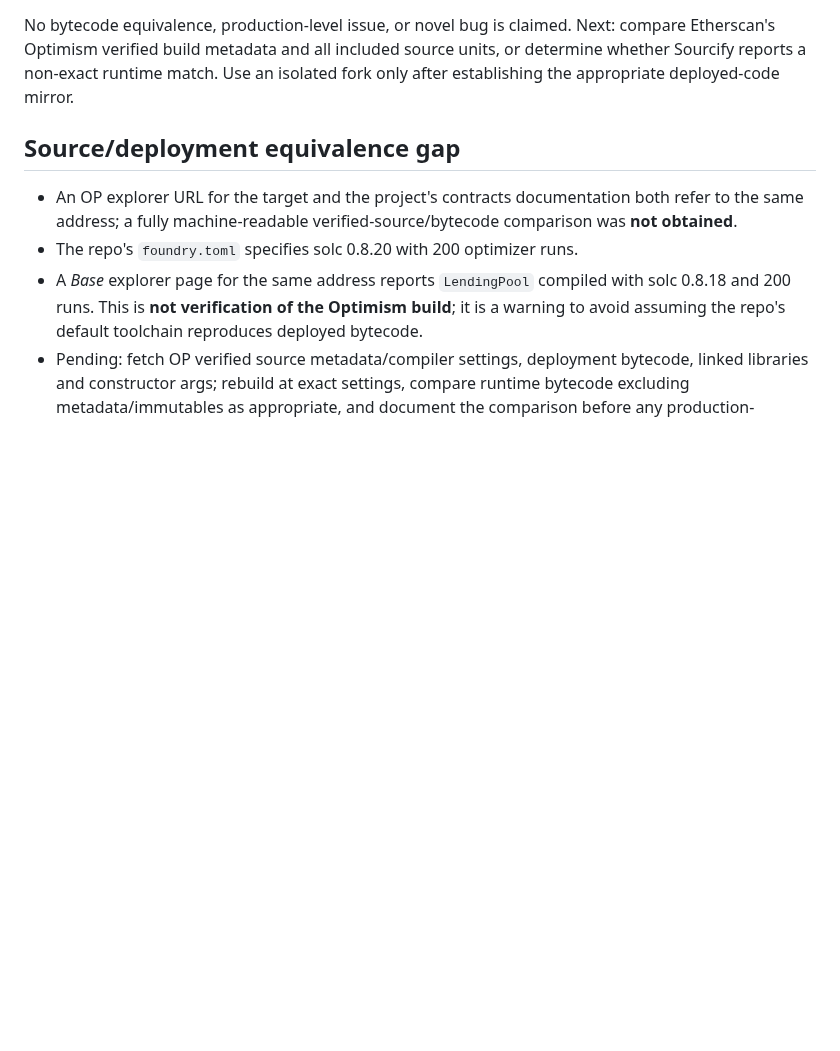
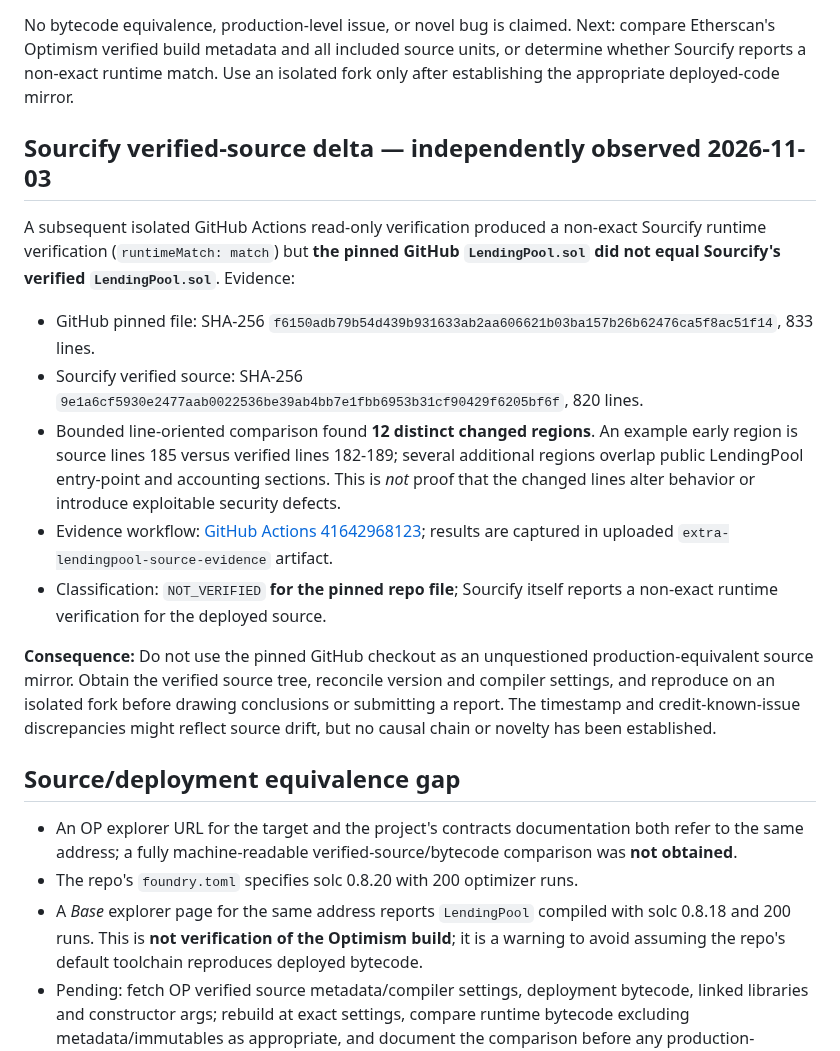
Before and after one commit to timeless-hayoka/ANCHOR, a Markdown page: hunts/extra-finance-lendingpool-intake-2026-11-03.md, the part around the change. Drawn GitHub-style; blank space fills up the shorter version.

Commit message:
Record actual ExtraFi pinned-versus-verified source hashes and twelve diff regions

```diff
--- a/hunts/extra-finance-lendingpool-intake-2026-11-03.md
+++ b/hunts/extra-finance-lendingpool-intake-2026-11-03.md
@@ -61,6 +61,17 @@ GitHub Actions run [41642082384](https://github.com/timeless-hayoka/ANCHOR/actio
 
 No bytecode equivalence, production-level issue, or novel bug is claimed. Next: compare Etherscan's Optimism verified build metadata and all included source units, or determine whether Sourcify reports a non-exact runtime match. Use an isolated fork only after establishing the appropriate deployed-code mirror.
 
+## Sourcify verified-source delta — independently observed 2026-11-03
+
+A subsequent isolated GitHub Actions read-only verification produced a non-exact Sourcify runtime verification (`runtimeMatch: match`) but **the pinned GitHub `LendingPool.sol` did not equal Sourcify's verified `LendingPool.sol`**. Evidence:
+- GitHub pinned file: SHA-256 `f6150adb79b54d439b931633ab2aa606621b03ba157b26b62476ca5f8ac51f14`, 833 lines.
+- Sourcify verified source: SHA-256 `9e1a6cf5930e2477aab0022536be39ab4bb7e1fbb6953b31cf90429f6205bf6f`, 820 lines.
+- Bounded line-oriented comparison found **12 distinct changed regions**. An example early region is source lines 185 versus verified lines 182-189; several additional regions overlap public LendingPool entry-point and accounting sections. This is *not* proof that the changed lines alter behavior or introduce exploitable security defects.
+- Evidence workflow: [GitHub Actions 41642968123](https://github.com/timeless-hayoka/ANCHOR/actions/runs/41642968123); results are captured in uploaded `extra-lendingpool-source-evidence` artifact.
+- Classification: `NOT_VERIFIED` **for the pinned repo file**; Sourcify itself reports a non-exact runtime verification for the deployed source.
+
+**Consequence:** Do not use the pinned GitHub checkout as an unquestioned production-equivalent source mirror. Obtain the verified source tree, reconcile version and compiler settings, and reproduce on an isolated fork before drawing conclusions or submitting a report. The timestamp and credit-known-issue discrepancies might reflect source drift, but no causal chain or novelty has been established.
+
 ## Source/deployment equivalence gap
 
 - An OP explorer URL for the target and the project's contracts documentation both refer to the same address; a fully machine-readable verified-source/bytecode comparison was **not obtained**.
```
